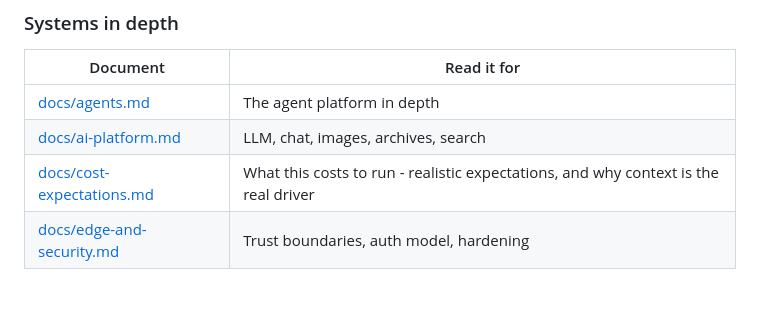
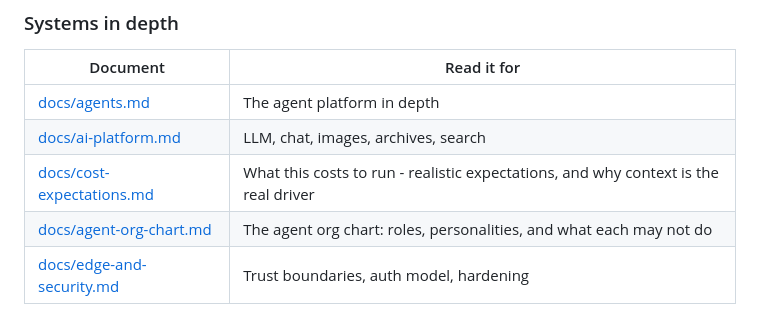
Before and after one commit to steveromine/lab-handbook, a Markdown page: README.md, the part around the change. GitHub-like rendering.

Commit message:
docs: agent org chart - roles, personalities, authority matrix

```diff
--- a/README.md
+++ b/README.md
@@ -310,6 +310,7 @@ Every document in this handbook, and what it is for.
 | [docs/agents.md](docs/agents.md) | The agent platform in depth |
 | [docs/ai-platform.md](docs/ai-platform.md) | LLM, chat, images, archives, search |
 | [docs/cost-expectations.md](docs/cost-expectations.md) | What this costs to run - realistic expectations, and why context is the real driver |
+| [docs/agent-org-chart.md](docs/agent-org-chart.md) | The agent org chart: roles, personalities, and what each may not do |
 | [docs/edge-and-security.md](docs/edge-and-security.md) | Trust boundaries, auth model, hardening |
 
 ### Operating it
```
Also changed, not shown: docs/agent-org-chart.md (added, +129 -0 lines).
